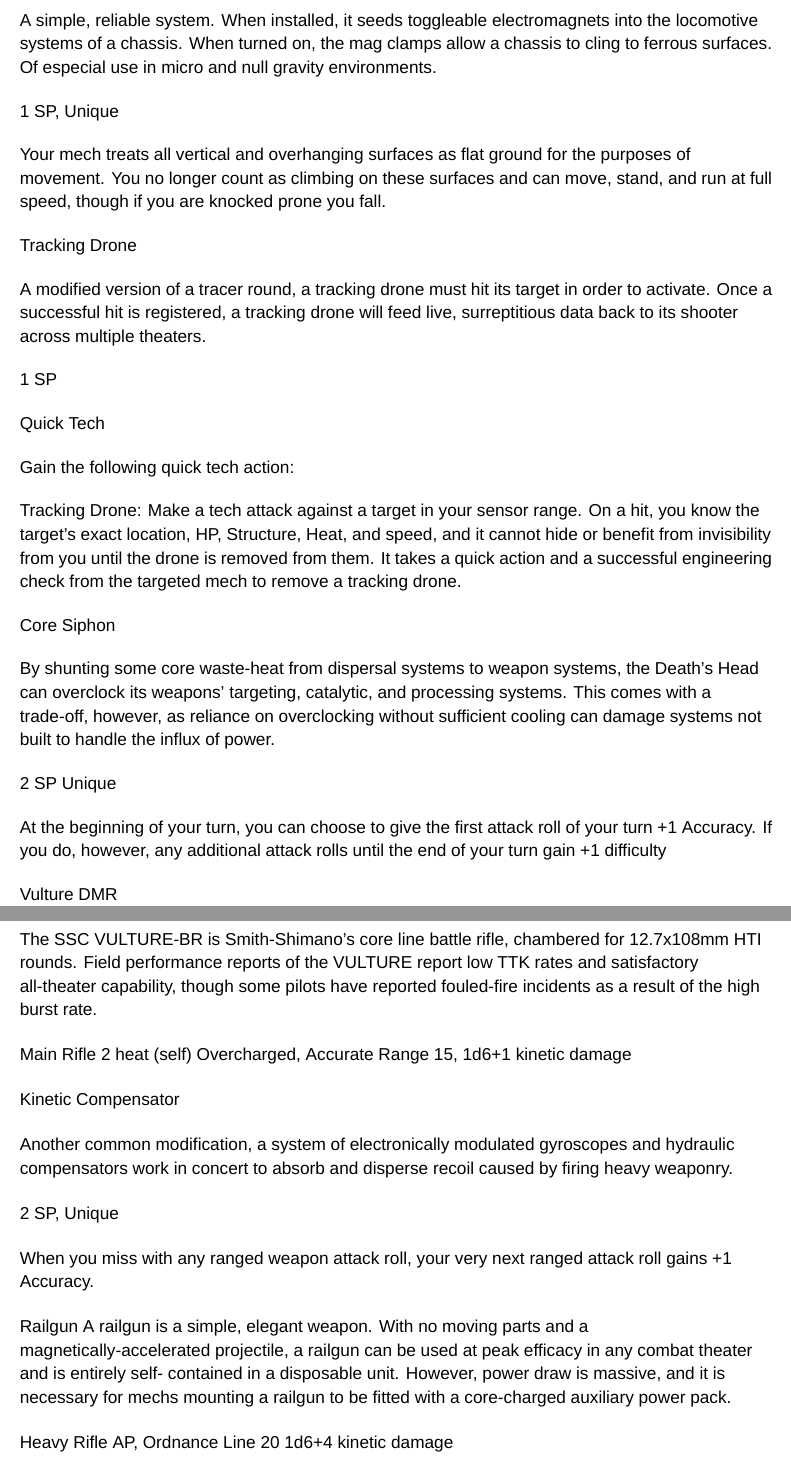
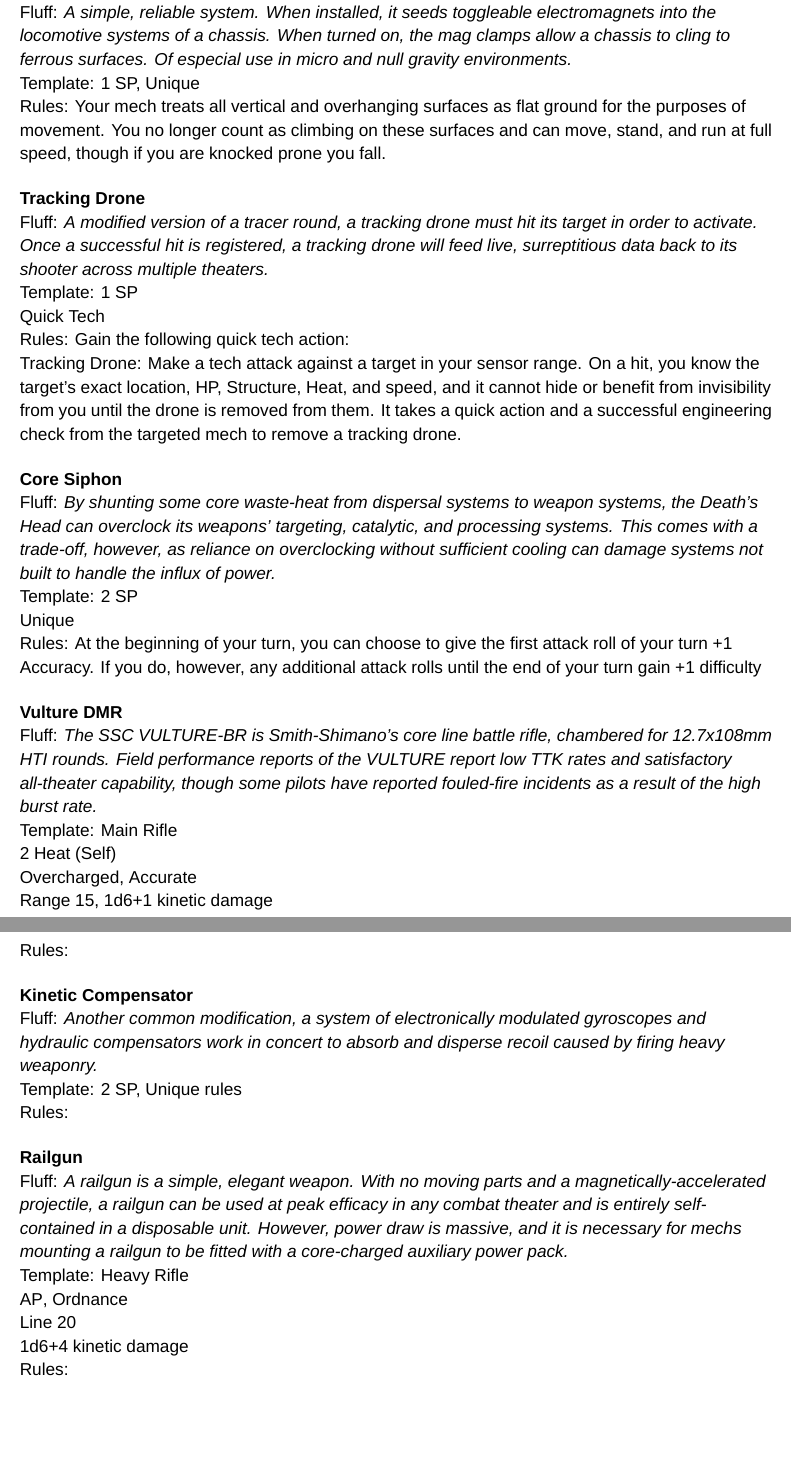
Before and after one commit to AshleyMoni/Lancer-Community-Edition, a LaTeX thesis (LANCER 1.8 - Community Edition.tex, which reads source/compendium/SSC/DeathsHead.tex): two parts of pages 191 and 192 of 400, joined at a grey line, cut so that both start at the same text, the shorter picture padded with empty space. Compiled offline with XeLaTeX; a missing font is replaced by an installed copy or a similar font.

Commit message:
DeathsHead System Fixes

```diff
--- a/source/compendium/SSC/DeathsHead.tex
+++ b/source/compendium/SSC/DeathsHead.tex
@@ -35,63 +35,47 @@
   Full Action
   Choose a target in range 30 but further away from range 5 of the Death's Head. You concentrate on that target. While concentrating, your mech cannot move or take reactions. You can stop concentrating at the end of any of your turns as a free action, and can only concentrate on one target at once. While concentrating on a target, as long as that target is not in cover from you or within range 5 of you, your ranged attacks against the target deal +4d6 bonus damage on Critical Hit.}]
 
-Hi-stress Mag Clamps
+\gearBox
+[name = {Hi-stress Mag Clamps},
+fluff = {A simple, reliable system. When installed, it seeds toggleable electromagnets into the locomotive systems of a chassis. When turned on, the mag clamps allow a chassis to cling to ferrous surfaces. Of especial use in micro and null gravity environments.},
+template = {1 SP, Unique},
+rules = {Your mech treats all vertical and overhanging surfaces as flat ground for the purposes of movement. You no longer count as climbing on these surfaces and can move, stand, and run at full speed, though if you are knocked prone you fall.}]
 
-A simple, reliable system. When installed, it seeds toggleable electromagnets into the locomotive systems of a chassis. When turned on, the mag clamps allow a chassis to cling to ferrous surfaces. Of especial use in micro and null gravity environments.
+\gearBox
+[name = {Tracking Drone},
+fluff = {A modified version of a tracer round, a tracking drone must hit its target in order to activate. Once a successful hit is registered, a tracking drone will feed live, surreptitious data back to its shooter across multiple theaters.},
+template = {1 SP \newline
+Quick Tech},
+rules= {Gain the following quick tech action:\newline
+Tracking Drone: Make a tech attack against a target in your sensor range. On a hit, you know the target's exact location, HP, Structure, Heat, and speed, and it cannot hide or benefit from invisibility from you until the drone is removed from them. It takes a quick action and a successful engineering check from the targeted mech to remove a tracking drone.}]
 
-1 SP, Unique
+\gearBox
+[name = {Core Siphon},
+fluff = {By shunting some core waste-heat from dispersal systems to weapon systems, the Death's Head can overclock its weapons' targeting, catalytic, and processing systems. This comes with a trade-off, however, as reliance on overclocking without sufficient cooling can damage systems not built to handle the influx of power.},
+template = {2 SP\newline
+\Unique},
+rules = {At the beginning of your turn, you can choose to give the first attack roll of your turn +1 Accuracy. If you do, however, any additional attack rolls until the end of your turn gain +1 difficulty}]
 
-Your mech treats all vertical and overhanging surfaces as flat ground for the purposes of movement. You no longer count as climbing on these surfaces and can move, stand, and run at full speed, though if you are knocked prone you fall.
+\gearBox
+[name = {Vulture DMR},
+fluff = {The SSC VULTURE-BR is Smith-Shimano's core line battle rifle, chambered for 12.7x108mm HTI rounds. Field performance reports of the VULTURE report low TTK rates and satisfactory all-theater capability, though some pilots have reported fouled-fire incidents as a result of the high burst rate.},
+template = {\Main \Rifle\newline
+\HeatSelf{2}\newline
+\Overcharged, \Accurate\newline
+\Range{15}, 1d6+1 \kinetic damage}]
 
+\gearBox
+[name = {Kinetic Compensator},
+fluff = {Another common modification, a system of electronically modulated gyroscopes and hydraulic compensators work in concert to absorb and disperse recoil caused by firing heavy weaponry.},
+template = {2 SP, \Unique}
+rules = {When you miss with any ranged weapon attack roll, your very next ranged attack roll gains +1 Accuracy.}]
 
-Tracking Drone
-
-A modified version of a tracer round, a tracking drone must hit its target in order to activate. Once a successful hit is registered, a tracking drone will feed live, surreptitious data back to its shooter across multiple theaters.
-
-1 SP
-
-Quick Tech
-
-Gain the following quick tech action:
-
-Tracking Drone: Make a tech attack against a target in your sensor range. On a hit, you know the target's exact location, HP, Structure, Heat, and speed, and it cannot hide or benefit from invisibility from you until the drone is removed from them. It takes a quick action and a successful engineering check from the targeted mech to remove a tracking drone.
-
-
-Core Siphon
-
-By shunting some core waste-heat from dispersal systems to weapon systems, the Death's Head can overclock its weapons' targeting, catalytic, and processing systems. This comes with a trade-off, however, as reliance on overclocking without sufficient cooling can damage systems not built to handle the influx of power.
-
-2 SP
-Unique
-
-At the beginning of your turn, you can choose to give the first attack roll of your turn +1 Accuracy. If you do, however, any additional attack rolls until the end of your turn gain +1 difficulty
-
-
-Vulture DMR
-
-The SSC VULTURE-BR is Smith-Shimano's core line battle rifle, chambered for 12.7x108mm HTI rounds. Field performance reports of the VULTURE report low TTK rates and satisfactory all-theater capability, though some pilots have reported fouled-fire incidents as a result of the high burst rate.
-
-Main Rifle
-2 heat (self)
-Overcharged, Accurate
-Range 15, 1d6+1 kinetic damage
-
-
-Kinetic Compensator
-
-Another common modification, a system of electronically modulated gyroscopes and hydraulic compensators work in concert to absorb and disperse recoil caused by firing heavy weaponry.
-
-2 SP, Unique
-
-When you miss with any ranged weapon attack roll, your very next ranged attack roll gains +1 Accuracy.
-
-
-Railgun
-A railgun is a simple, elegant weapon. With no moving parts and a magnetically-accelerated projectile, a railgun can be used at peak efficacy in any combat theater and is entirely self- contained in a disposable unit. However, power draw is massive, and it is necessary for mechs mounting a railgun to be fitted with a core-charged auxiliary power pack.
-
-Heavy Rifle
-AP, Ordnance
-Line 20
-1d6+4 kinetic damage
+\gearBox
+[name = {Railgun},
+fluff = {A railgun is a simple, elegant weapon. With no moving parts and a magnetically-accelerated projectile, a railgun can be used at peak efficacy in any combat theater and is entirely self- contained in a disposable unit. However, power draw is massive, and it is necessary for mechs mounting a railgun to be fitted with a core-charged auxiliary power pack.},
+template = {\Heavy \Rifle\newline
+\AP, \Ordnance\newline
+\Line{20}\newline
+1d6+4 \kinetic damage}]
 
 \end{mech}
```
